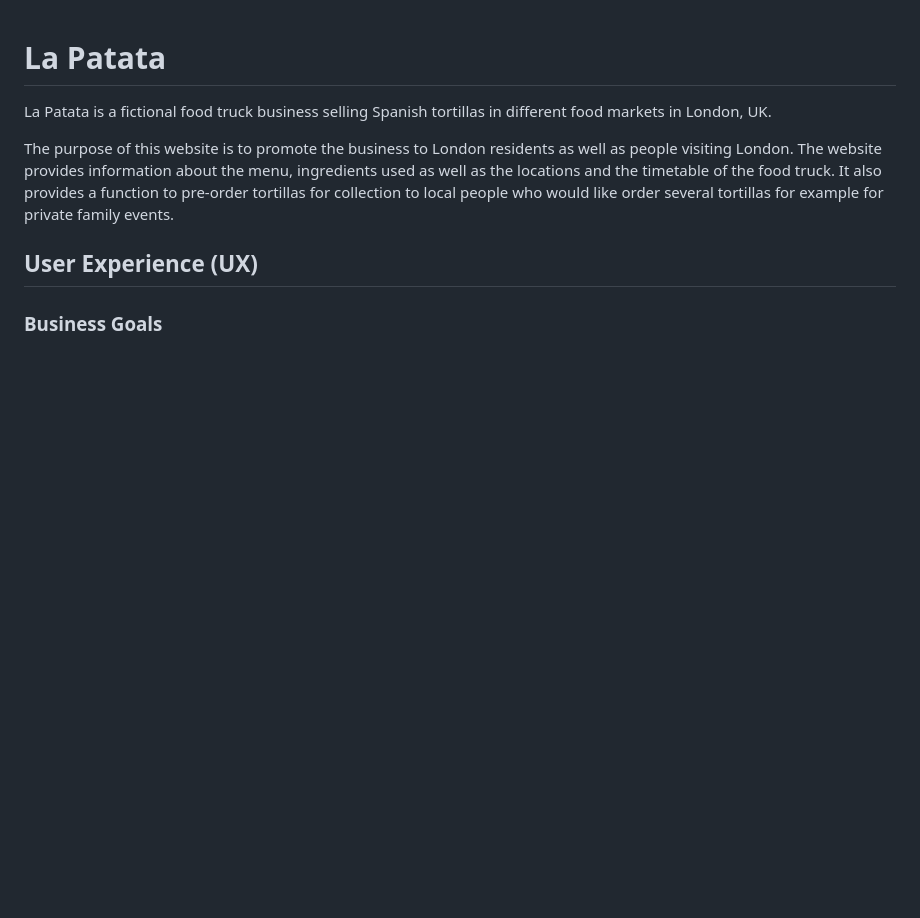
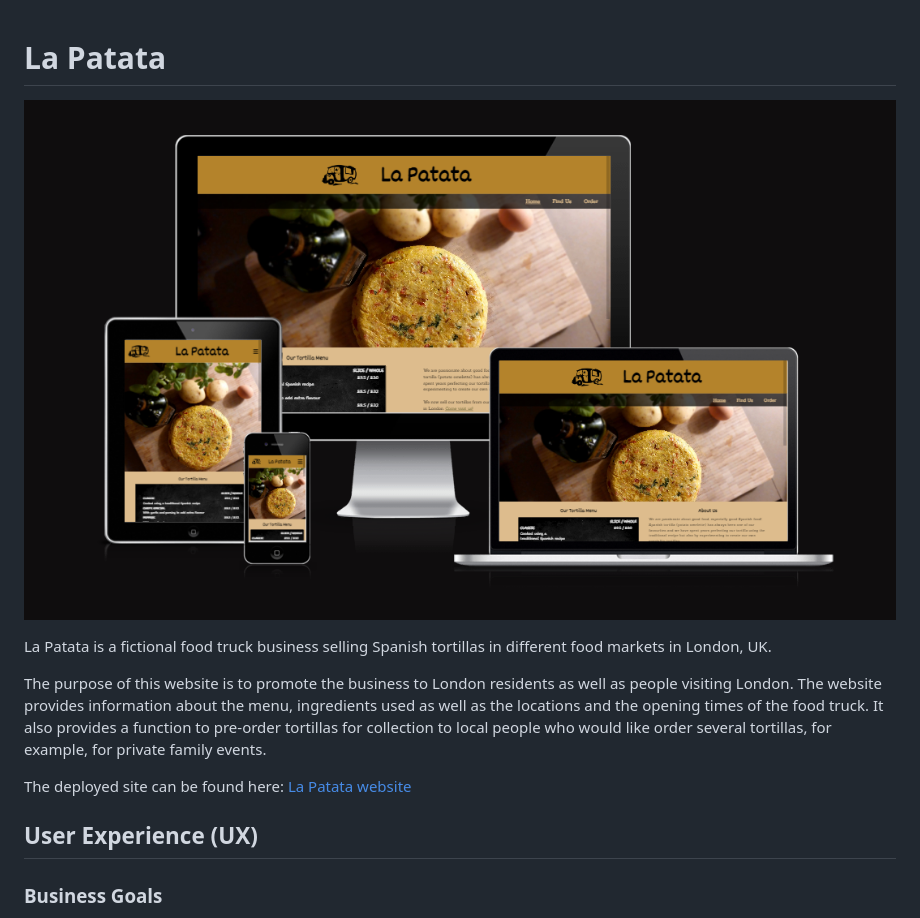
Before and after one commit to jonnlai/la-patata, a Markdown page: README.md, the part around the change printed below. Rendered like a GitHub page; pictures changed too: assets/readme-files/mockup-image.png (added); blank space fills up the shorter version.

```diff
--- a/README.md
+++ b/README.md
@@ -1,8 +1,12 @@
 # La Patata
+
+![Mockup image of the site](assets/readme-files/mockup-image.png)
 
 La Patata is a fictional food truck business selling Spanish tortillas in different food markets in London, UK.
 
-The purpose of this website is to promote the business to London residents as well as people visiting London. The website provides information about the menu, ingredients used as well as the locations and the timetable of the food truck. It also provides a function to pre-order tortillas for collection to local people who would like order several tortillas for example for private family events.
+The purpose of this website is to promote the business to London residents as well as people visiting London. The website provides information about the menu, ingredients used as well as the locations and the opening times of the food truck. It also provides a function to pre-order tortillas for collection to local people who would like order several tortillas, for example, for private family events.
+
+The deployed site can be found here: [La Patata website](https://jonnlai.github.io/la-patata/)
 
 ## User Experience (UX)
 
```
Also changed, not shown: other parts of README.md (+2 -1 lines), assets/readme-files/header-laptop.png, assets/readme-files/header-mobile.png.
